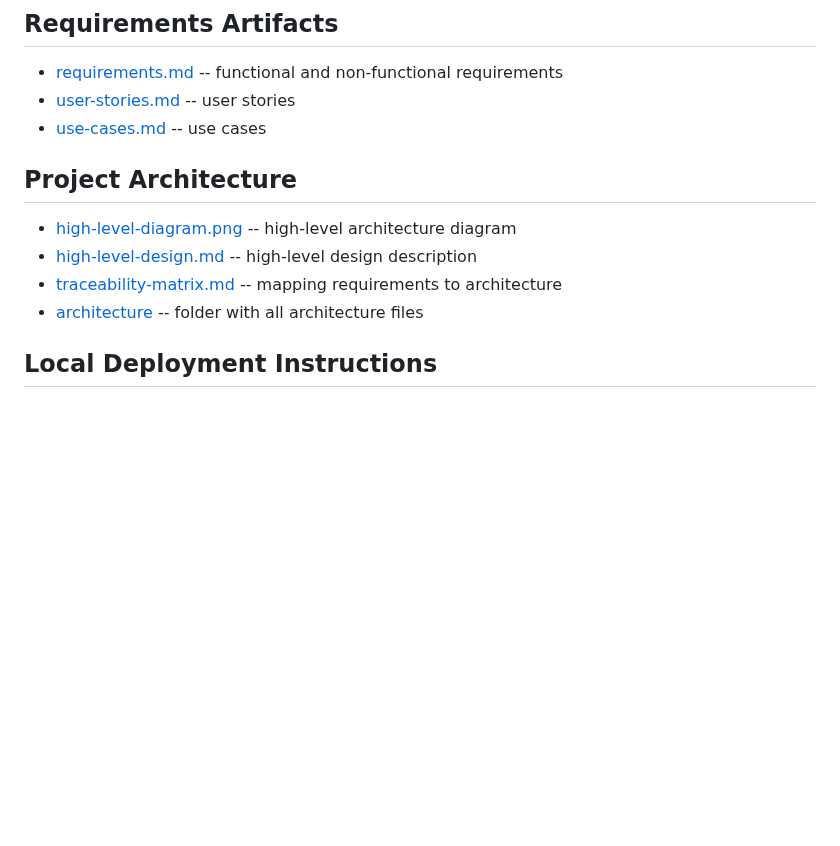
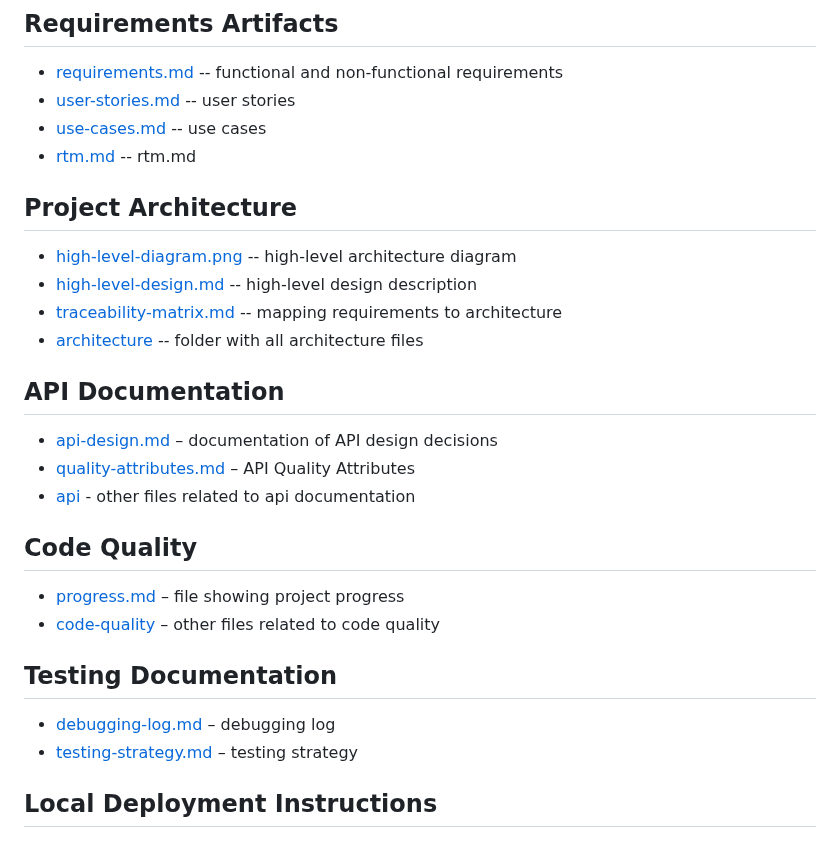
Before and after one commit to ukma-cs-ssdm-2025/team-bottleneck, a Markdown page: README.md, the part around the change. GitHub-like rendering; blank space fills up the shorter version.

Commit message:
Add API, Code Quality, and Testing documentation sections to README (#223)
* Update README.md

* Update README.md

```diff
--- a/README.md
+++ b/README.md
@@ -21,7 +21,8 @@ This project is developed for educational purposes as part of the course "Softwa
 
 * [requirements.md](docs/requirements/requirements.md) -- functional and non-functional requirements
 * [user-stories.md](docs/requirements/user-stories.md) -- user stories
-* [use-cases.md](docs/requirements/rtm.md) -- use cases
+* [use-cases.md](docs/requirements/use-cases.md) -- use cases
+* [rtm.md](docs/requirements/rtm.md) -- rtm.md
 
 ## Project Architecture
 
@@ -29,6 +30,23 @@ This project is developed for educational purposes as part of the course "Softwa
 * [high-level-design.md](docs/architecture/high-level-design.md) -- high-level design description
 * [traceability-matrix.md](docs/architecture/traceability-matrix.md) -- mapping requirements to architecture
 * [architecture](docs/architecture/) -- folder with all architecture files
+
+## API Documentation
+
+* [api-design.md](docs/api/api-design.md) – documentation of API design decisions
+* [quality-attributes.md](docs/api/quality-attributes.md) – API Quality Attributes
+* [api](docs/api) - other files related to api documentation
+
+## Code Quality
+
+* [progress.md](docs/code-quality/progress.md) – file showing project progress
+* [code-quality](docs/code-quality) – other files related to code quality
+
+## Testing Documentation
+
+* [debugging-log.md](docs/testing/debugging-log.md) – debugging log
+* [testing-strategy.md](docs/testing/testing-strategy.md) – testing strategy
+
 
 ## Local Deployment Instructions
 
```
